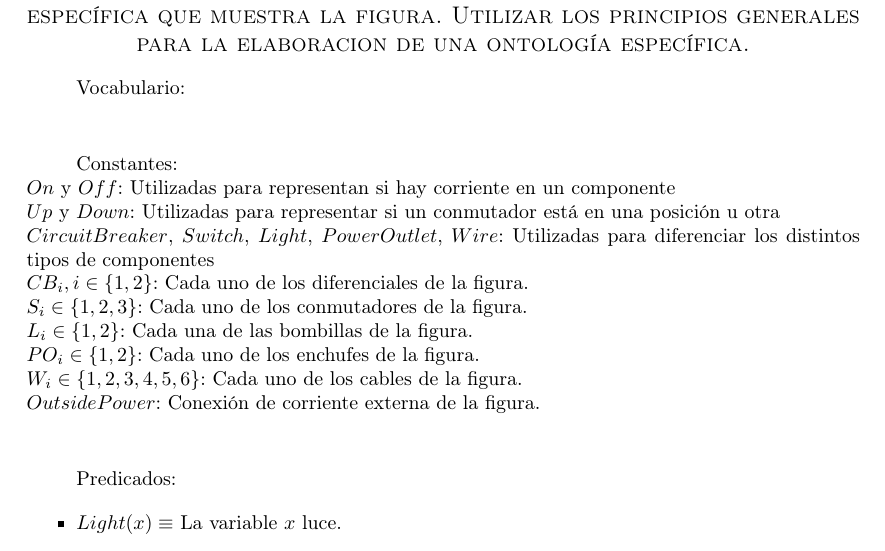
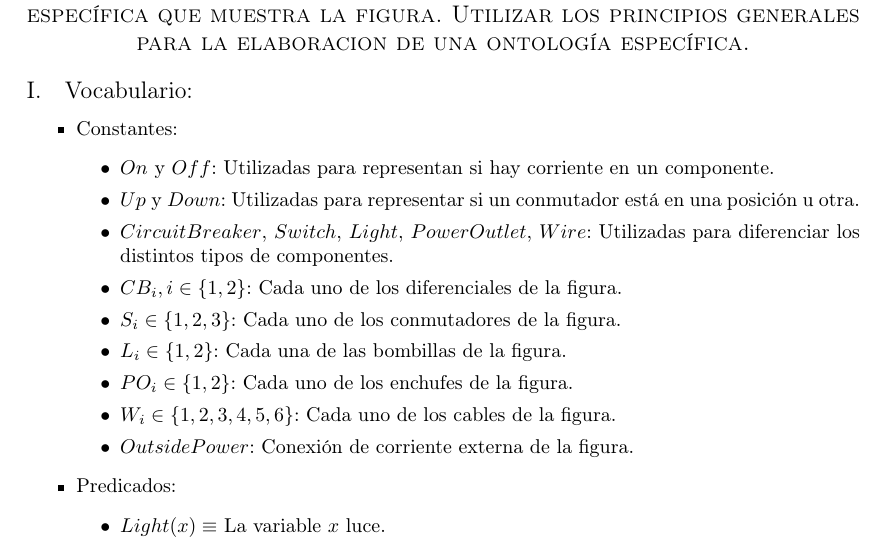
Before and after one commit to garciparedes/knowledge-representation, a LaTeX document (report.tex): part of page 1 of 3, cut so that both start at the same text. The pictures show the PDF file report.pdf that the author committed with the source.

Commit message:
Improved style of text

```diff
--- a/report.tex
+++ b/report.tex
@@ -53,38 +53,28 @@
 	\section{Elaborar una base de conocimiento para el asistente al diagnóstico en el dominio del cableado de una vivienda. Las reglas generales deben de permitir codificar la instancia específica que muestra la figura. Utilizar los principios generales para la elaboración de una ontología específica.}
 
 
-		\paragraph{}
-		Vocabulario: \\
-
-		\paragraph{}
-		Constantes: \\
-		%
-		$On$ y $Off$: Utilizadas para  representan si hay corriente en un componente  \\
-		%
-		$Up$ y $Down$: Utilizadas para representar si un conmutador está en una posición u otra \\
-		%
-		$CircuitBreaker$, $Switch$, $Light$, $PowerOutlet$, $Wire$: Utilizadas para diferenciar los distintos tipos de componentes \\
-		%
-		$CB_i, i \in \{1,2\}$: Cada uno de los diferenciales de la figura. \\
-		$S_i \in \{1,2,3\}$:  Cada uno de los conmutadores de la figura.\\
-		$L_i \in \{1,2\}$: Cada una de las bombillas de la figura. \\
-		$PO_i \in \{1,2\}$: Cada uno de los enchufes de la figura. \\
-		$W_i \in \{1,2,3,4,5,6\}$: Cada uno de los cables de la figura. \\
-		$OutsidePower$: Conexión de corriente externa de la figura. \\
-
-		\paragraph{}
-		Predicados:
-
+		\subsection{Vocabulario:}
+			\begin{itemize}
+				\item Constantes:
+				\begin{itemize}
+					\item $On$ y $Off$: Utilizadas para  representan si hay corriente en un componente.
+					\item $Up$ y $Down$: Utilizadas para representar si un conmutador está en una posición u otra.
+					\item $CircuitBreaker$, $Switch$, $Light$, $PowerOutlet$, $Wire$: Utilizadas para diferenciar los distintos tipos de componentes.
+					\item $CB_i, i \in \{1,2\}$: Cada uno de los diferenciales de la figura.
+					\item $S_i \in \{1,2,3\}$:  Cada uno de los conmutadores de la figura.
+					\item $L_i \in \{1,2\}$: Cada una de las bombillas de la figura.
+					\item $PO_i \in \{1,2\}$: Cada uno de los enchufes de la figura.
+					\item $W_i \in \{1,2,3,4,5,6\}$: Cada uno de los cables de la figura.
+					\item $OutsidePower$: Conexión de corriente externa de la figura.
+				\end{itemize}
+				\item Predicados:
 				\begin{itemize}
 					\item $Light(x) \equiv$ La variable $x$ luce.
 					\item $Electrize(x) \equiv$ La variable $x$ produce electricidad (para enchufes).
 					\item $Ok(x) \equiv$ La variable $x$ presenta un funcionamiento correcto.
 					\item $Connected(x, y) \equiv$ La variable $x$ está conectada a la variable $y$.
 				\end{itemize}
-
-
-		\paragraph{}
-		Funciones:
+				\item Funciones:
 				\begin{itemize}
 					\item $in(x) = y \equiv$ La entrada de $x$ es $y$.
 					\item $out(x,y) = z \equiv$ La salida $y$ de $x$ es  $z$.
@@ -92,12 +82,10 @@
 					\item $state(x) = y \equiv$ El estado de $x$ es $y$.
 					\item $type(x) = y \equiv$ El tipo de $x$ es $y$.
 				\end{itemize}
+			\end{itemize}
 
+		\subsection{Ontología general:}
 
-
-
-		\paragraph{}
-		Ontología general:
 			\begin{itemize}
 
 				%types
@@ -144,11 +132,7 @@
 				\end{itemize}
 			\end{itemize}
 
-
-
-
-		\paragraph{}
-		Ontología específica:
+		\subsection{Ontología específica:}
 
 			\begin{itemize}
 				\item $ Ok(x),  x \in \{CB_i, S_j, L_k, PO_l, W_m, OutsidePower\}, i \in \{1,2\}, j \in \{1,2,3\},k \in \{1,2\},l \in \{1,2\},m \in \{1,2,3,4,5,6\}$
```
Also changed, not shown: report.pdf. Lines whose indentation alone changed are shown as unchanged.
